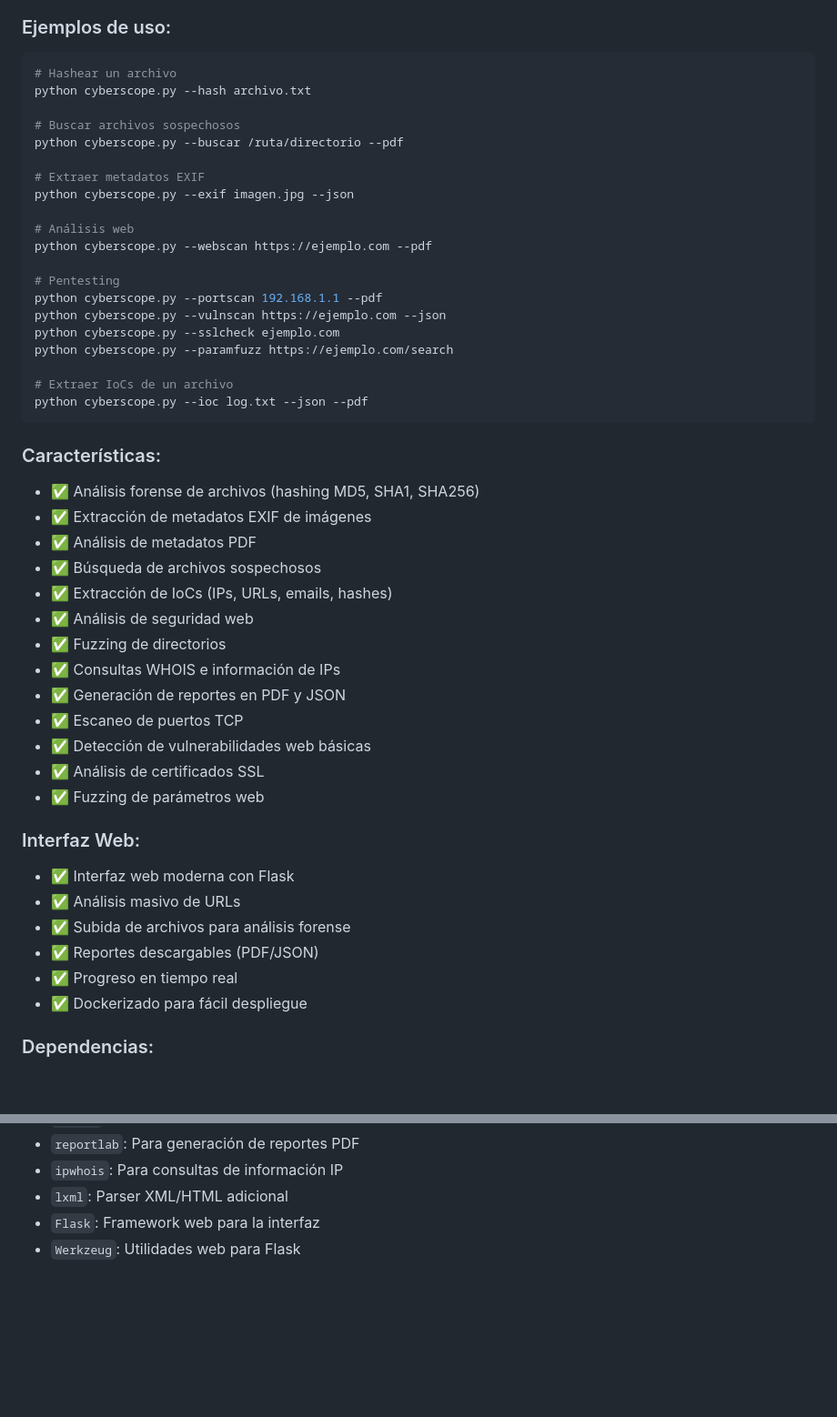
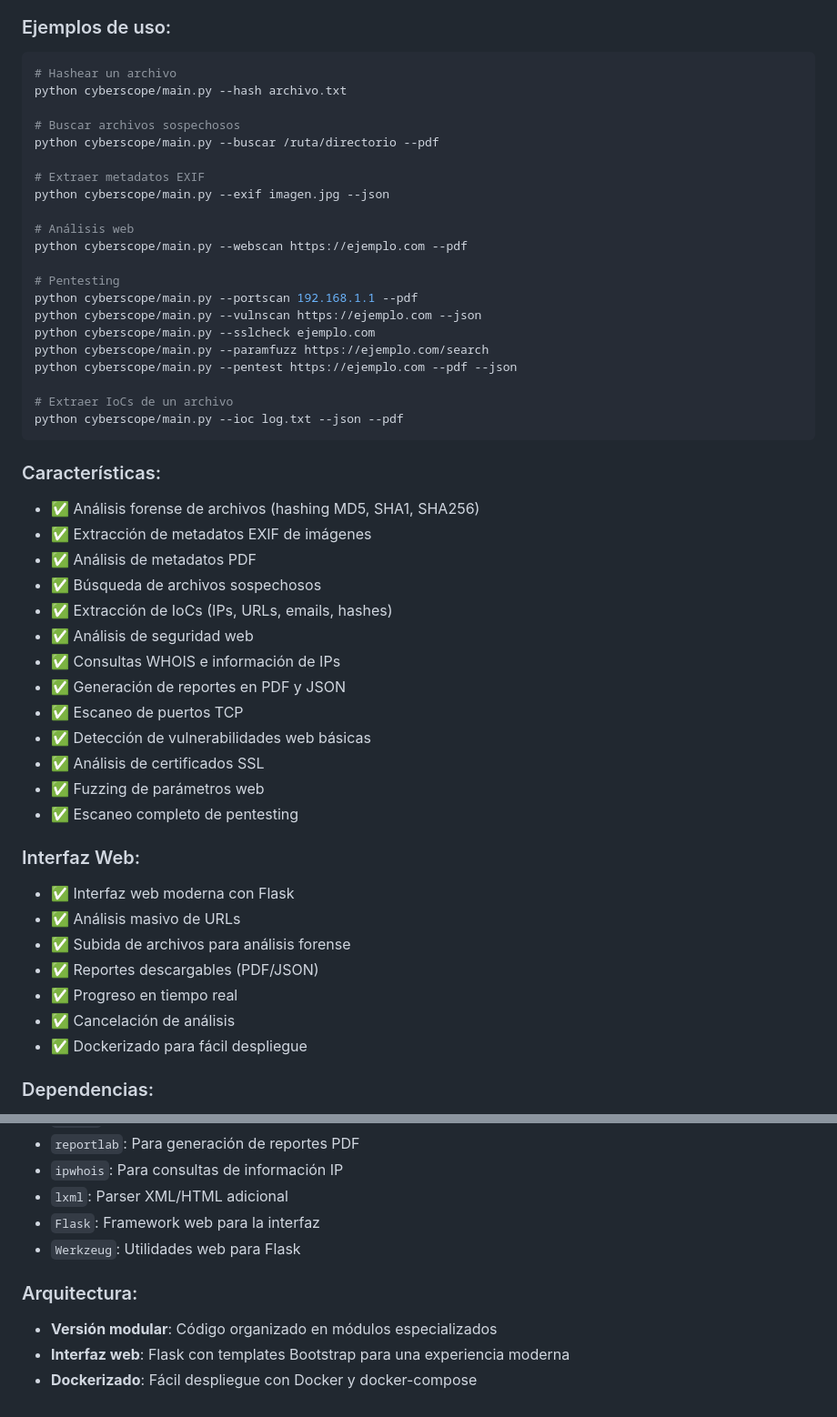
Before and after one commit to josexl38/IRC9.1-Mu-oz-Sanchez-Jose-Antonio, a Markdown page: README.md, 2 parts joined by grey strips. Shown: that part at 91% size. Drawn GitHub-style; blank space fills up the shorter version.

````diff
--- a/README.md
+++ b/README.md
@@ -78,25 +83,26 @@ python main.py --help
 
 ```bash
 # Hashear un archivo
-python cyberscope.py --hash archivo.txt
+python cyberscope/main.py --hash archivo.txt
 
 # Buscar archivos sospechosos
-python cyberscope.py --buscar /ruta/directorio --pdf
+python cyberscope/main.py --buscar /ruta/directorio --pdf
 
 # Extraer metadatos EXIF
-python cyberscope.py --exif imagen.jpg --json
+python cyberscope/main.py --exif imagen.jpg --json
 
 # Análisis web
-python cyberscope.py --webscan https://ejemplo.com --pdf
+python cyberscope/main.py --webscan https://ejemplo.com --pdf
 
 # Pentesting
-python cyberscope.py --portscan 192.168.1.1 --pdf
-python cyberscope.py --vulnscan https://ejemplo.com --json
-python cyberscope.py --sslcheck ejemplo.com
-python cyberscope.py --paramfuzz https://ejemplo.com/search
+python cyberscope/main.py --portscan 192.168.1.1 --pdf
+python cyberscope/main.py --vulnscan https://ejemplo.com --json
+python cyberscope/main.py --sslcheck ejemplo.com
+python cyberscope/main.py --paramfuzz https://ejemplo.com/search
+python cyberscope/main.py --pentest https://ejemplo.com --pdf --json
 
 # Extraer IoCs de un archivo
-python cyberscope.py --ioc log.txt --json --pdf
+python cyberscope/main.py --ioc log.txt --json --pdf
 ```
 
 ### Características:
@@ -107,13 +113,13 @@ python cyberscope.py --ioc log.txt --json --pdf
 - ✅ Búsqueda de archivos sospechosos
 - ✅ Extracción de IoCs (IPs, URLs, emails, hashes)
 - ✅ Análisis de seguridad web
-- ✅ Fuzzing de directorios
 - ✅ Consultas WHOIS e información de IPs
 - ✅ Generación de reportes en PDF y JSON
 - ✅ Escaneo de puertos TCP
 - ✅ Detección de vulnerabilidades web básicas
 - ✅ Análisis de certificados SSL
 - ✅ Fuzzing de parámetros web
+- ✅ Escaneo completo de pentesting
 
 ### Interfaz Web:
 
@@ -122,6 +128,7 @@ python cyberscope.py --ioc log.txt --json --pdf
 - ✅ Subida de archivos para análisis forense
 - ✅ Reportes descargables (PDF/JSON)
 - ✅ Progreso en tiempo real
+- ✅ Cancelación de análisis
 - ✅ Dockerizado para fácil despliegue
 
 ### Dependencias:
@@ -135,3 +142,8 @@ python cyberscope.py --ioc log.txt --json --pdf
 - `lxml`: Parser XML/HTML adicional
 - `Flask`: Framework web para la interfaz
 - `Werkzeug`: Utilidades web para Flask
+
+### Arquitectura:
+- **Versión modular**: Código organizado en módulos especializados
+- **Interfaz web**: Flask con templates Bootstrap para una experiencia moderna
+- **Dockerizado**: Fácil despliegue con Docker y docker-compose
````
Also changed, not shown: other parts of README.md (+19 -14 lines).
